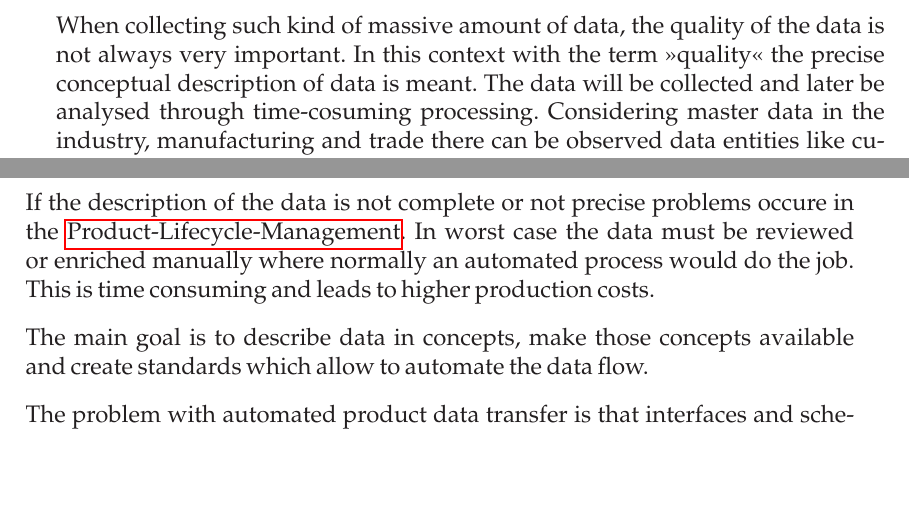
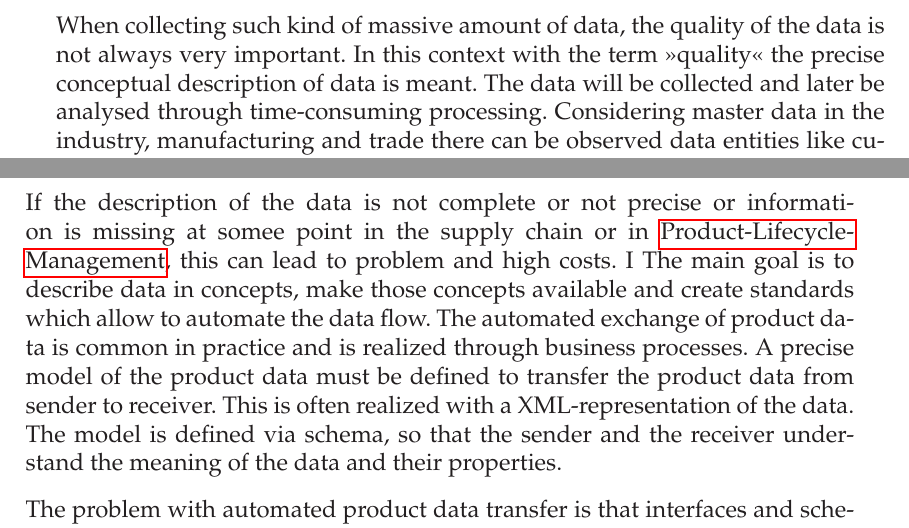
Before and after one commit to socke/masterarbeit, a LaTeX thesis (01_Masterarbeit_Stefan_Sobek.tex, which reads chapter/03_abstract_english.tex): two parts of pages 7 and 8 of 156, joined at a grey line, cut so that both start at the same text, the shorter picture padded with empty space. Compiled offline with pdfLaTeX.

Commit message:
Korrektur abstract

```diff
--- a/chapter/03_abstract_english.tex
+++ b/chapter/03_abstract_english.tex
@@ -4,14 +4,13 @@
 
 With the beginning of the 21st century and the global success of the internet in all households and businesses, collecting and processing data is more and more in the daily focus. Buzzwords like \enquote{Big Data}, \enquote{Cloud Services} und \enquote{Mobile Devices} are broadcasted through the internet and in the media. Data will be collected in nearly every area like Multimedia-data as pictures, audio or video data, or other data types like personal and product data. This data could for example be collected by Mobile devices as well as cars or trucks or through websites in the internet. They collect data in type of position, current speed or via sensors the temperature or barometric pressure. Websites collect and analyse data regarding the user behavior on the website. Such data will be saved and further processed and the amount of data is enormous.
 
-When collecting such kind of massive amount of data, the quality of the data is not always very important. In this context with the term \enquote{quality} the precise conceptual description of data is meant. The data will be collected and later be analysed through time-cosuming processing.
+When collecting such kind of massive amount of data, the quality of the data is not always very important. In this context with the term \enquote{quality} the precise conceptual description of data is meant. The data will be collected and later be analysed through time-consuming processing.
 Considering master data in the industry, manufacturing and trade there can be observed data entities like customer, supplier, material, economic goods or simply personal data regarding employees. The quality of the data has a pretty high importance here. Companies create catalogues and descriptions of their data so that the information can be exchanged between several systems. It is very important to know precisely what the datasets mean in their context. A manufacturer for hexagon bolts, which are used to mount tires on cars for example needs exact information, description and definition of this particular product for its production division. Furthermore Sales needs the information as well to sell the product to interested customers and provide them with all information about the product. Last but not least, the customer needs precise information about the product, in his design and production department, as well for the parts list which defines the needed parts for his concrete product.
 
 Master data is needed in nearly every area, in supply chain, design and production as well as \glslink{PLM}{Product-Lifecycle-Management}.
 
-If the description of the data is not complete or not precise problems occure in the \glslink{PLM}{Product-Lifecycle-Management}. In worst case the data must be reviewed or enriched manually where normally an automated process would do the job. This is time consuming and leads to higher production costs.
-
-The main goal is to describe data in concepts, make those concepts available and create standards which allow to automate the data flow.
+If the description of the data is not complete or not precise or information is missing at somee point in the supply chain or in  \glslink{PLM}{Product-Lifecycle-Management}, this can lead to problem and high costs. I
+The main goal is to describe data in concepts, make those concepts available and create standards which allow to automate the data flow. The automated exchange of product data is common in practice and is realized through business processes. A precise model of the product data must be defined to transfer the product data from sender to receiver. This is often realized with a XML-representation of the data. The model is defined via schema, so that the sender and the receiver understand the meaning of the data and their properties.
 
 The problem with automated product data transfer is that interfaces and schemas are fixed and unflexible. Modifications and updates on interfaces and schemas are time consuming and costly. However flexibility is pretty important nowadays as we must react fast and efficiently on changes in specifications.
 
```
